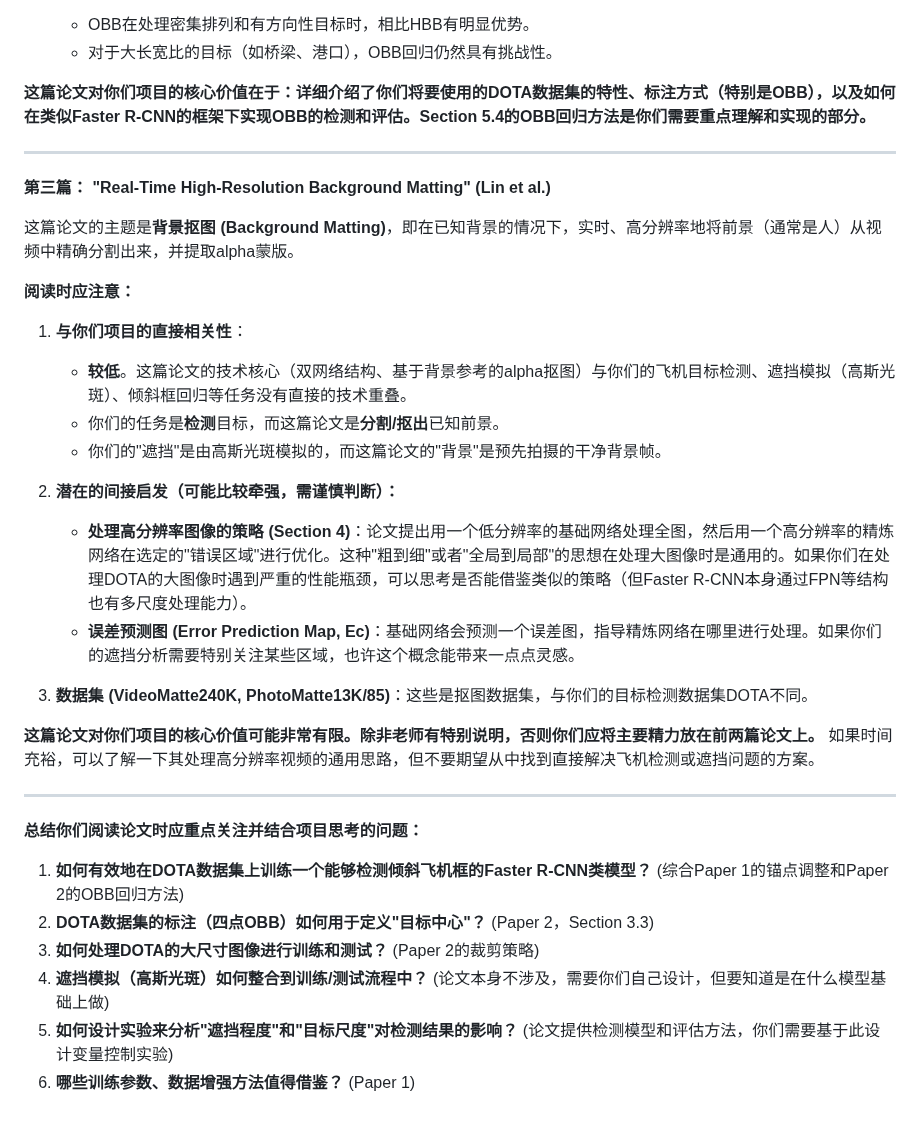
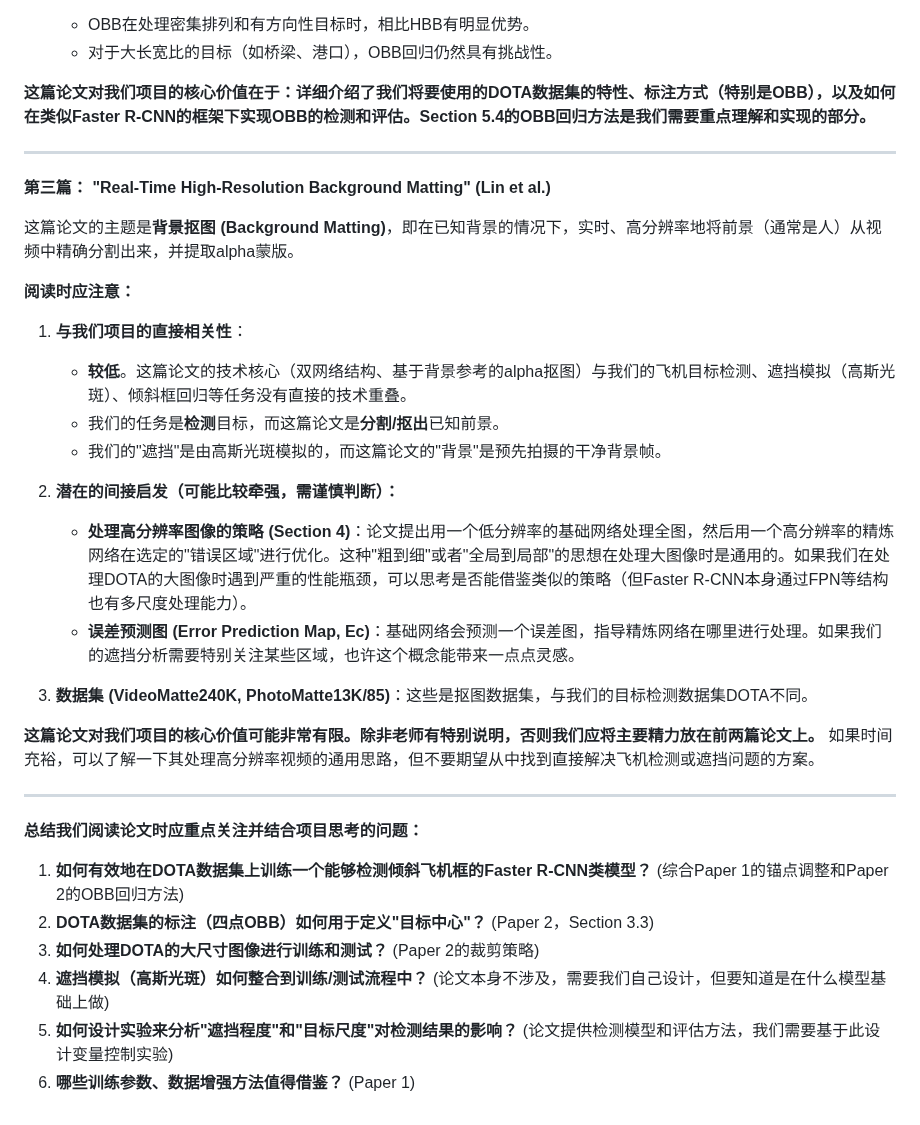
Before and after one commit to tomtimo0/RS_Aircraft_Occlusion_Detection, a Markdown page: README.md, the part around one of its changes. Drawn GitHub-style; folded sections open.

```diff
--- a/README.md
+++ b/README.md
@@ -235,7 +235,7 @@
     *   OBB在处理密集排列和有方向性目标时，相比HBB有明显优势。
     *   对于大长宽比的目标（如桥梁、港口），OBB回归仍然具有挑战性。
 
-**这篇论文对你们项目的核心价值在于：详细介绍了你们将要使用的DOTA数据集的特性、标注方式（特别是OBB），以及如何在类似Faster R-CNN的框架下实现OBB的检测和评估。Section 5.4的OBB回归方法是你们需要重点理解和实现的部分。**
+**这篇论文对我们项目的核心价值在于：详细介绍了我们将要使用的DOTA数据集的特性、标注方式（特别是OBB），以及如何在类似Faster R-CNN的框架下实现OBB的检测和评估。Section 5.4的OBB回归方法是我们需要重点理解和实现的部分。**
 
 ---
 
@@ -245,28 +245,28 @@
 
 **阅读时应注意：**
 
-1.  **与你们项目的直接相关性**：
-    *   **较低**。这篇论文的技术核心（双网络结构、基于背景参考的alpha抠图）与你们的飞机目标检测、遮挡模拟（高斯光斑）、倾斜框回归等任务没有直接的技术重叠。
-    *   你们的任务是**检测**目标，而这篇论文是**分割/抠出**已知前景。
-    *   你们的"遮挡"是由高斯光斑模拟的，而这篇论文的"背景"是预先拍摄的干净背景帧。
+1.  **与我们项目的直接相关性**：
+    *   **较低**。这篇论文的技术核心（双网络结构、基于背景参考的alpha抠图）与我们的飞机目标检测、遮挡模拟（高斯光斑）、倾斜框回归等任务没有直接的技术重叠。
+    *   我们的任务是**检测**目标，而这篇论文是**分割/抠出**已知前景。
+    *   我们的"遮挡"是由高斯光斑模拟的，而这篇论文的"背景"是预先拍摄的干净背景帧。
 
 2.  **潜在的间接启发（可能比较牵强，需谨慎判断）：**
-    *   **处理高分辨率图像的策略 (Section 4)**：论文提出用一个低分辨率的基础网络处理全图，然后用一个高分辨率的精炼网络在选定的"错误区域"进行优化。这种"粗到细"或者"全局到局部"的思想在处理大图像时是通用的。如果你们在处理DOTA的大图像时遇到严重的性能瓶颈，可以思考是否能借鉴类似的策略（但Faster R-CNN本身通过FPN等结构也有多尺度处理能力）。
-    *   **误差预测图 (Error Prediction Map, Ec)**：基础网络会预测一个误差图，指导精炼网络在哪里进行处理。如果你们的遮挡分析需要特别关注某些区域，也许这个概念能带来一点点灵感。
+    *   **处理高分辨率图像的策略 (Section 4)**：论文提出用一个低分辨率的基础网络处理全图，然后用一个高分辨率的精炼网络在选定的"错误区域"进行优化。这种"粗到细"或者"全局到局部"的思想在处理大图像时是通用的。如果我们在处理DOTA的大图像时遇到严重的性能瓶颈，可以思考是否能借鉴类似的策略（但Faster R-CNN本身通过FPN等结构也有多尺度处理能力）。
+    *   **误差预测图 (Error Prediction Map, Ec)**：基础网络会预测一个误差图，指导精炼网络在哪里进行处理。如果我们的遮挡分析需要特别关注某些区域，也许这个概念能带来一点点灵感。
 
-3.  **数据集 (VideoMatte240K, PhotoMatte13K/85)**：这些是抠图数据集，与你们的目标检测数据集DOTA不同。
+3.  **数据集 (VideoMatte240K, PhotoMatte13K/85)**：这些是抠图数据集，与我们的目标检测数据集DOTA不同。
 
-**这篇论文对你们项目的核心价值可能非常有限。除非老师有特别说明，否则你们应将主要精力放在前两篇论文上。** 如果时间充裕，可以了解一下其处理高分辨率视频的通用思路，但不要期望从中找到直接解决飞机检测或遮挡问题的方案。
+**这篇论文对我们项目的核心价值可能非常有限。除非老师有特别说明，否则我们应将主要精力放在前两篇论文上。** 如果时间充裕，可以了解一下其处理高分辨率视频的通用思路，但不要期望从中找到直接解决飞机检测或遮挡问题的方案。
 
 ---
 
-**总结你们阅读论文时应重点关注并结合项目思考的问题：**
+**总结我们阅读论文时应重点关注并结合项目思考的问题：**
 
 1.  **如何有效地在DOTA数据集上训练一个能够检测倾斜飞机框的Faster R-CNN类模型？** (综合Paper 1的锚点调整和Paper 2的OBB回归方法)
 2.  **DOTA数据集的标注（四点OBB）如何用于定义"目标中心"？** (Paper 2，Section 3.3)
 3.  **如何处理DOTA的大尺寸图像进行训练和测试？** (Paper 2的裁剪策略)
-4.  **遮挡模拟（高斯光斑）如何整合到训练/测试流程中？** (论文本身不涉及，需要你们自己设计，但要知道是在什么模型基础上做)
-5.  **如何设计实验来分析"遮挡程度"和"目标尺度"对检测结果的影响？** (论文提供检测模型和评估方法，你们需要基于此设计变量控制实验)
+4.  **遮挡模拟（高斯光斑）如何整合到训练/测试流程中？** (论文本身不涉及，需要我们自己设计，但要知道是在什么模型基础上做)
+5.  **如何设计实验来分析"遮挡程度"和"目标尺度"对检测结果的影响？** (论文提供检测模型和评估方法，我们需要基于此设计变量控制实验)
 6.  **哪些训练参数、数据增强方法值得借鉴？** (Paper 1)
 
 </details>
```
Also changed, not shown: other parts of README.md (+12 -12 lines).
